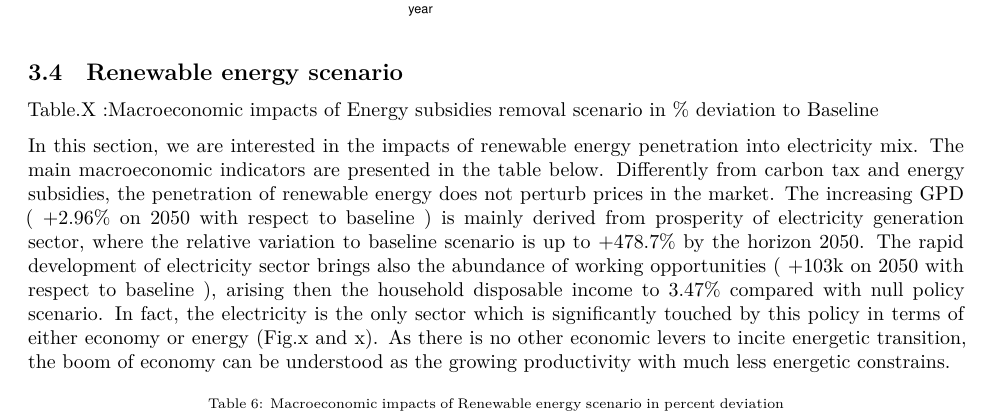
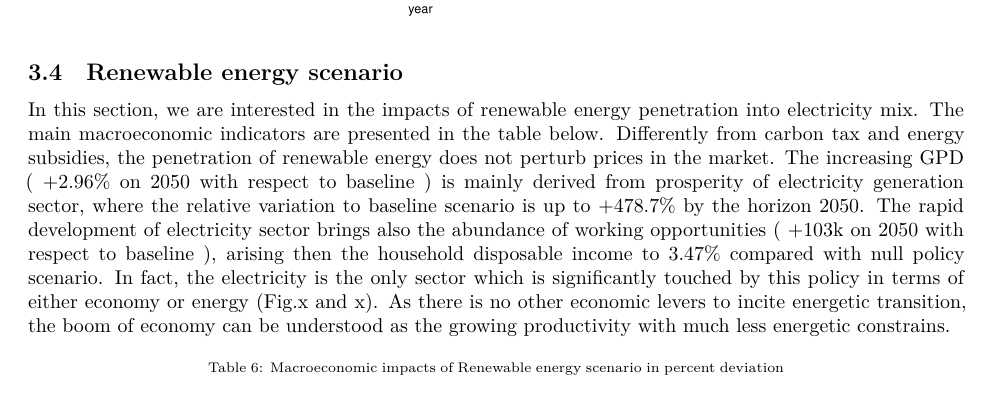
Before and after one commit to bijanvalilou/Projet-R, an R Markdown document (Modele ThreeMe Tunisie_Sequeira_Valilou_Wang.Rmd): part of page 25 of 30, cut so that both start at the same text. Rendered offline with R 4.5, knitr and Pandoc, then LaTeX, with nearby package versions.

Commit message:
Update Modele ThreeMe Tunisie_Sequeira_Valilou_Wang.Rmd

````diff
--- a/Modele ThreeMe Tunisie_Sequeira_Valilou_Wang.Rmd
+++ b/Modele ThreeMe Tunisie_Sequeira_Valilou_Wang.Rmd
@@ -1103,10 +1103,6 @@ plt2
 
 ## Renewable energy scenario
 
-::: {align="center"}
-Table.X :Macroeconomic impacts of Energy subsidies removal scenario in % deviation to Baseline
-:::
-
 In this section, we are interested in the impacts of renewable energy penetration into electricity mix. The main macroeconomic indicators are presented in the table below. Differently from carbon tax and energy subsidies, the penetration of renewable energy does not perturb prices in the market. The increasing GPD ( +2.96% on 2050 with respect to baseline ) is mainly derived from prosperity of electricity generation sector, where the relative variation to baseline scenario is up to +478.7% by the horizon 2050. The rapid development of electricity sector brings also the abundance of working opportunities ( +103k on 2050 with respect to baseline ), arising then the household disposable income to 3.47% compared with null policy scenario. In fact, the electricity is the only sector which is significantly touched by this policy in terms of either economy or energy (Fig.x and x). As there is no other economic levers to incite energetic transition, the boom of economy can be understood as the growing productivity with much less energetic constrains.
 
 ```{r, echo = FALSE, out.width = '70%', out.height = '70%', fig.align='center'}
````
